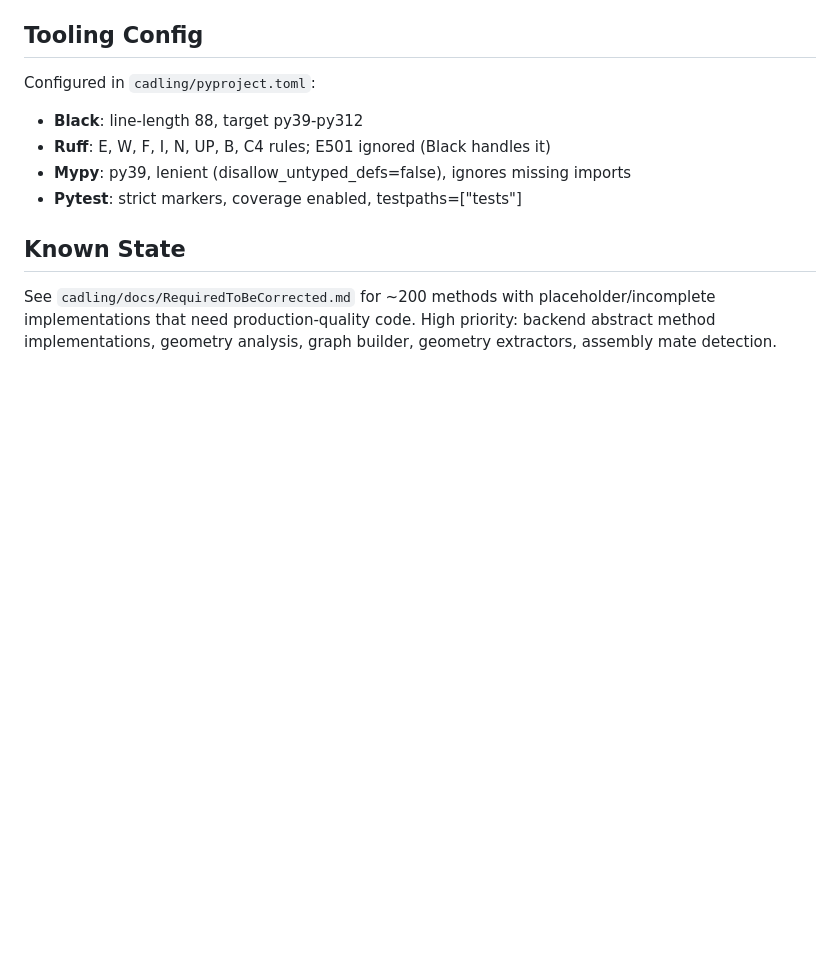
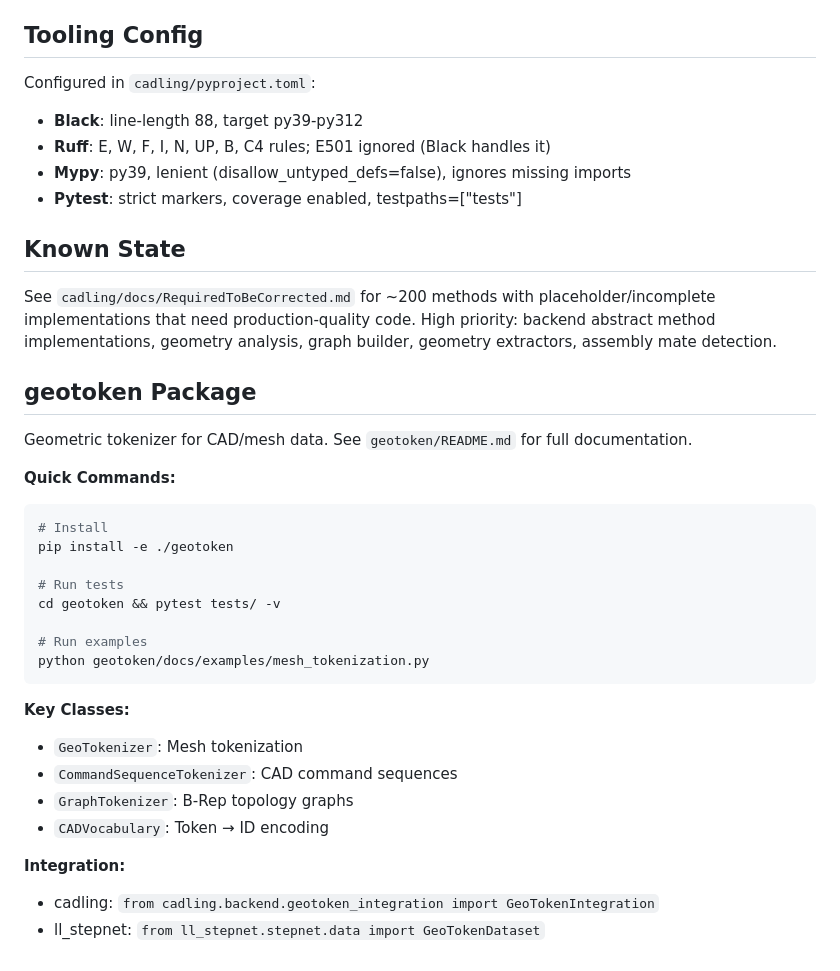
Before and after one commit to LatticeLabsAI/ll_toolkit, a Markdown page: CLAUDE.md, the part around the change. Rendered like a GitHub page; blank space fills up the shorter version.

Commit message:
docs: add geotoken section to repository CLAUDE.md
Co-Authored-By: Claude Opus 4.5 <noreply@anthropic.com>

````diff
--- a/CLAUDE.md
+++ b/CLAUDE.md
@@ -135,3 +135,29 @@ Configured in `cadling/pyproject.toml`:
 ## Known State
 
 See `cadling/docs/RequiredToBeCorrected.md` for ~200 methods with placeholder/incomplete implementations that need production-quality code. High priority: backend abstract method implementations, geometry analysis, graph builder, geometry extractors, assembly mate detection.
+
+## geotoken Package
+
+Geometric tokenizer for CAD/mesh data. See `geotoken/README.md` for full documentation.
+
+**Quick Commands:**
+```bash
+# Install
+pip install -e ./geotoken
+
+# Run tests
+cd geotoken && pytest tests/ -v
+
+# Run examples
+python geotoken/docs/examples/mesh_tokenization.py
+```
+
+**Key Classes:**
+- `GeoTokenizer`: Mesh tokenization
+- `CommandSequenceTokenizer`: CAD command sequences
+- `GraphTokenizer`: B-Rep topology graphs
+- `CADVocabulary`: Token → ID encoding
+
+**Integration:**
+- cadling: `from cadling.backend.geotoken_integration import GeoTokenIntegration`
+- ll_stepnet: `from ll_stepnet.stepnet.data import GeoTokenDataset`
````
